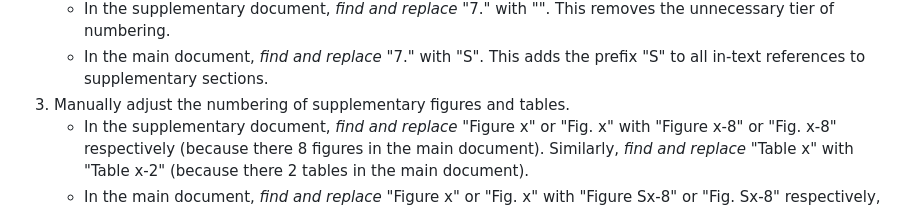
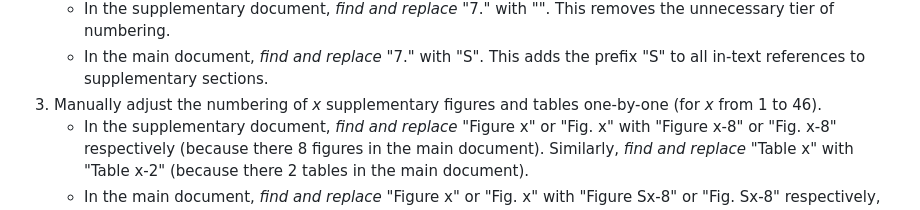
Before and after one commit to rikudoukarthik/covid-ebirding, a Markdown page: README.md, the part around the change. GitHub-like rendering.

Commit message:
final edit to readme

```diff
--- a/README.md
+++ b/README.md
@@ -55,7 +55,7 @@ Therefore, the manual steps followed are:
 2.  Adjust the numbering of supplementary sections.
     -   In the supplementary document, *find and replace* "7." with "". This removes the unnecessary tier of numbering.
     -   In the main document, *find and replace* "7." with "S". This adds the prefix "S" to all in-text references to supplementary sections.
-3.  Manually adjust the numbering of supplementary figures and tables.
+3.  Manually adjust the numbering of *x* supplementary figures and tables one-by-one (for *x* from 1 to 46).
     -   In the supplementary document, *find and replace* "Figure x" or "Fig. x" with "Figure x-8" or "Fig. x-8" respectively (because there 8 figures in the main document). Similarly, *find and replace* "Table x" with "Table x-2" (because there 2 tables in the main document).
     -   In the main document, *find and replace* "Figure x" or "Fig. x" with "Figure Sx-8" or "Fig. Sx-8" respectively, and "Table x" with "Table Sx-2". This adds the prefix "S" to all in-text references to supplementary sections.
 
```
